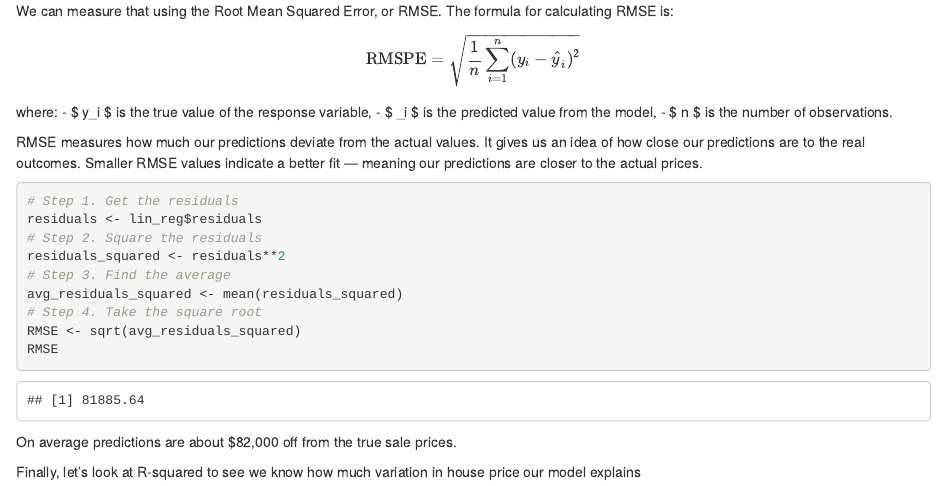
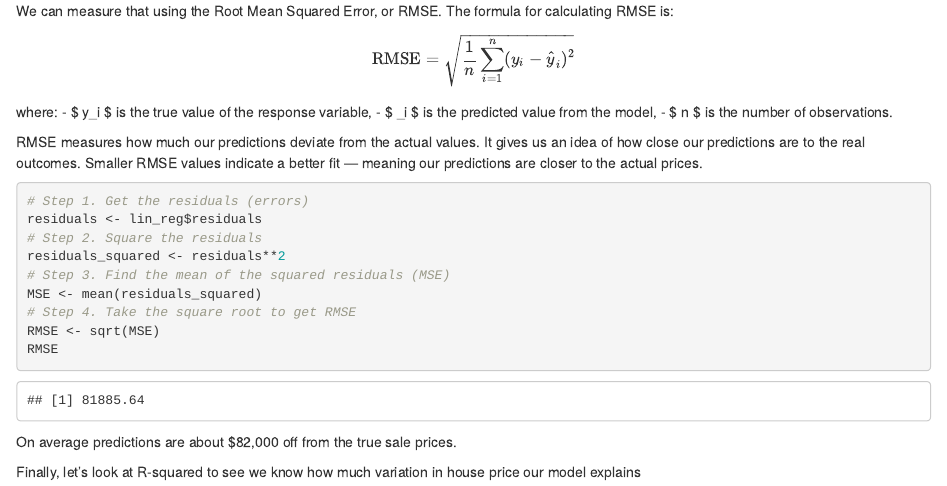
Before and after one commit to juliagallucci/Teaching_demonstrations, an R Markdown document (coding_demos/linear_regression_demo.Rmd): the page in a window 1100 px wide, from 4650 px down. Rendered offline with R 4.5, knitr and Pandoc, with nearby package versions.

Commit message:
Add files via upload

````diff
--- a/coding_demos/linear_regression_demo.Rmd
+++ b/coding_demos/linear_regression_demo.Rmd
@@ -134,14 +134,14 @@ where:
 RMSE measures how much our predictions deviate from the actual values. It gives us an idea of how close our predictions are to the real outcomes. Smaller RMSE values indicate a better fit — meaning our predictions are closer to the actual prices.
 
 ```{r}
-# Step 1. Get the residuals
+# Step 1. Get the residuals (errors)
 residuals <- lin_reg$residuals
 # Step 2. Square the residuals
 residuals_squared <- residuals**2
-# Step 3. Find the average
-avg_residuals_squared <- mean(residuals_squared)
-# Step 4. Take the square root
-RMSE <- sqrt(avg_residuals_squared)
+# Step 3. Find the mean of the squared residuals (MSE)
+MSE <- mean(residuals_squared)
+# Step 4. Take the square root to get RMSE
+RMSE <- sqrt(MSE)
 RMSE
 ```
 On average predictions are about $82,000 off from the true sale prices.
````
Also changed, not shown: coding_demos/linear_regression_demo.Rmd (2 more changed lines).
